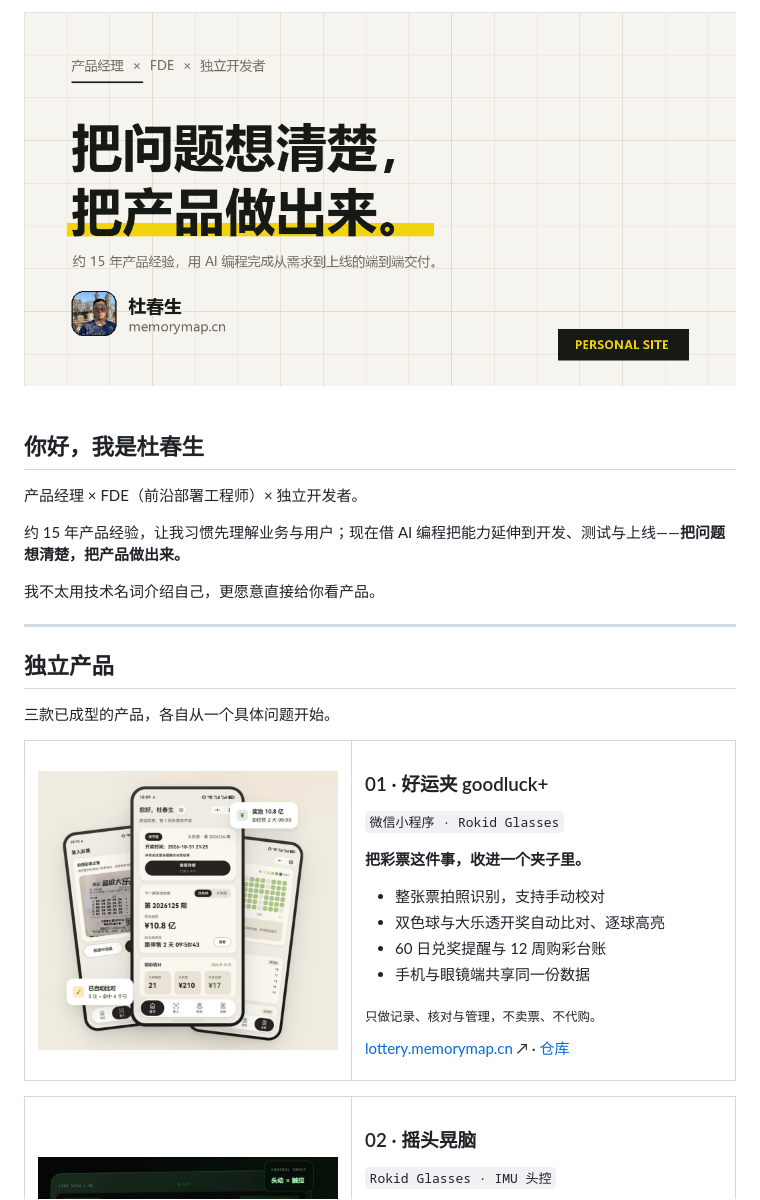
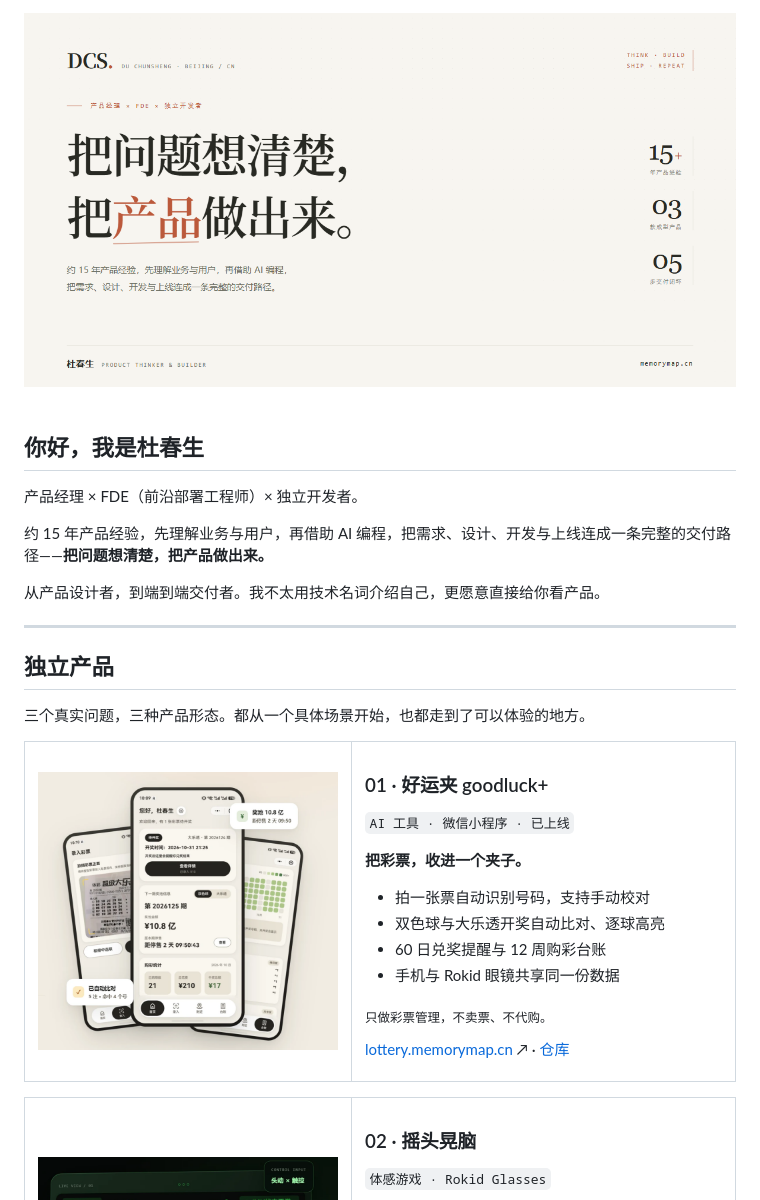
Before and after one commit to 329604421/329604421, a Markdown page: README.md, the part around one of its changes. Rendered like a GitHub page; pictures changed too: assets/og-card.png.

```diff
--- a/README.md
+++ b/README.md
@@ -10,15 +10,15 @@
 
 产品经理 × FDE（前沿部署工程师）× 独立开发者。
 
-约 15 年产品经验，让我习惯先理解业务与用户；现在借 AI 编程把能力延伸到开发、测试与上线——**把问题想清楚，把产品做出来。**
+约 15 年产品经验，先理解业务与用户，再借助 AI 编程，把需求、设计、开发与上线连成一条完整的交付路径——**把问题想清楚，把产品做出来。**
 
-我不太用技术名词介绍自己，更愿意直接给你看产品。
+从产品设计者，到端到端交付者。我不太用技术名词介绍自己，更愿意直接给你看产品。
 
 ---
 
 ## 独立产品
 
-三款已成型的产品，各自从一个具体问题开始。
+三个真实问题，三种产品形态。都从一个具体场景开始，也都走到了可以体验的地方。
 
 <table>
   <tr>
@@ -27,15 +27,15 @@
     </td>
     <td width="54%" valign="top">
       <h3>01 · 好运夹 goodluck+</h3>
-      <p><code>微信小程序 · Rokid Glasses</code></p>
-      <p><strong>把彩票这件事，收进一个夹子里。</strong></p>
+      <p><code>AI 工具 · 微信小程序 · 已上线</code></p>
+      <p><strong>把彩票，收进一个夹子。</strong></p>
       <ul>
-        <li>整张票拍照识别，支持手动校对</li>
+        <li>拍一张票自动识别号码，支持手动校对</li>
         <li>双色球与大乐透开奖自动比对、逐球高亮</li>
         <li>60 日兑奖提醒与 12 周购彩台账</li>
-        <li>手机与眼镜端共享同一份数据</li>
+        <li>手机与 Rokid 眼镜共享同一份数据</li>
       </ul>
-      <p><sub>只做记录、核对与管理，不卖票、不代购。</sub></p>
+      <p><sub>只做彩票管理，不卖票、不代购。</sub></p>
       <p><a href="https://lottery.memorymap.cn">lottery.memorymap.cn</a> ↗ · <a href="https://github.com/329604421/goodluck-plus">仓库</a></p>
     </td>
   </tr>
@@ -48,7 +48,7 @@
     </td>
     <td width="54%" valign="top">
       <h3>02 · 摇头晃脑</h3>
-      <p><code>Rokid Glasses · IMU 头控</code></p>
+      <p><code>体感游戏 · Rokid Glasses</code></p>
       <p><strong>五款经典游戏，转头就能玩。</strong></p>
       <ul>
         <li>打砖块、接鸡蛋、滚球迷宫、导弹指挥部、打飞机</li>
```
Also changed, not shown: other parts of README.md (+49 -17 lines).
